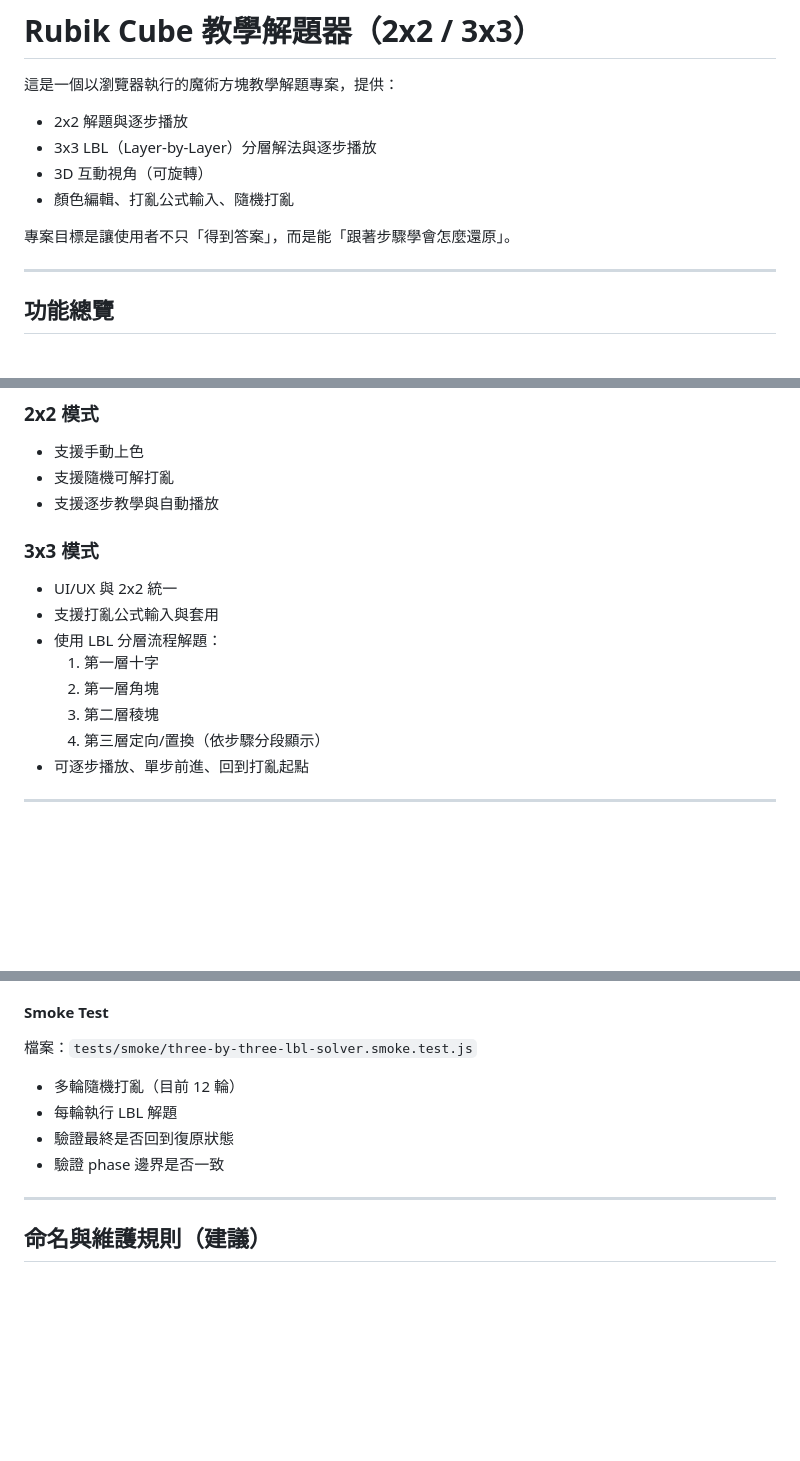
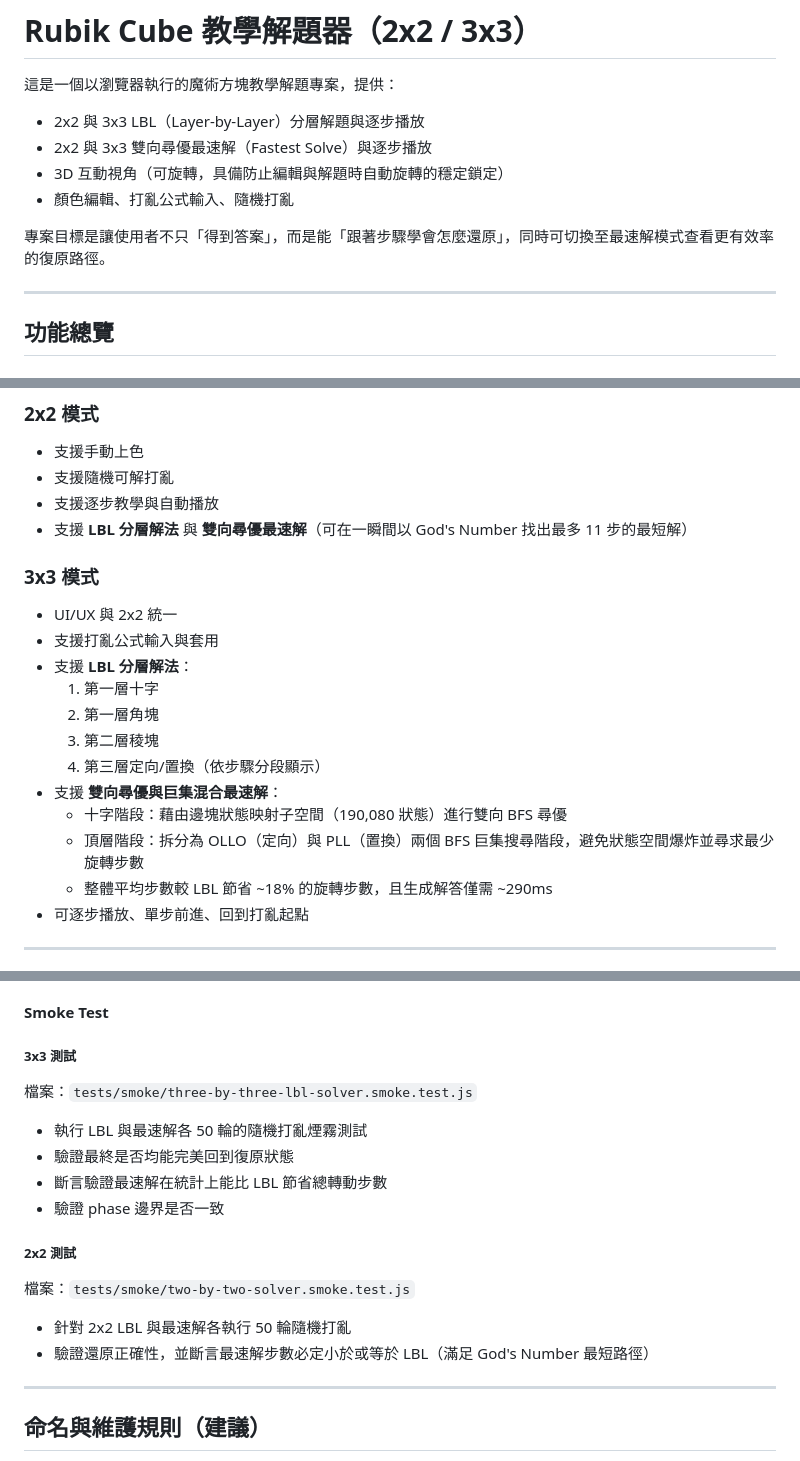
Before and after one commit to kavwang/RubiKCube, a Markdown page: README.md, 3 parts joined by grey strips. Drawn GitHub-style; blank space fills up the shorter version.

Commit message:
docs: update README.md to describe new 2x2 and 3x3 fastest solve features and tests

```diff
--- a/README.md
+++ b/README.md
@@ -2,12 +2,12 @@
 
 這是一個以瀏覽器執行的魔術方塊教學解題專案，提供：
 
-- 2x2 解題與逐步播放
-- 3x3 LBL（Layer-by-Layer）分層解法與逐步播放
-- 3D 互動視角（可旋轉）
+- 2x2 與 3x3 LBL（Layer-by-Layer）分層解題與逐步播放
+- 2x2 與 3x3 雙向尋優最速解（Fastest Solve）與逐步播放
+- 3D 互動視角（可旋轉，具備防止編輯與解題時自動旋轉的穩定鎖定）
 - 顏色編輯、打亂公式輸入、隨機打亂
 
-專案目標是讓使用者不只「得到答案」，而是能「跟著步驟學會怎麼還原」。
+專案目標是讓使用者不只「得到答案」，而是能「跟著步驟學會怎麼還原」，同時可切換至最速解模式查看更有效率的復原路徑。
 
 ---
 
@@ -21,15 +21,20 @@
 - 支援手動上色
 - 支援隨機可解打亂
 - 支援逐步教學與自動播放
+- 支援 **LBL 分層解法** 與 **雙向尋優最速解**（可在一瞬間以 God's Number 找出最多 11 步的最短解）
 
 ### 3x3 模式
 - UI/UX 與 2x2 統一
 - 支援打亂公式輸入與套用
-- 使用 LBL 分層流程解題：
+- 支援 **LBL 分層解法**：
   1. 第一層十字
   2. 第一層角塊
   3. 第二層稜塊
   4. 第三層定向/置換（依步驟分段顯示）
+- 支援 **雙向尋優與巨集混合最速解**：
+  - 十字階段：藉由邊塊狀態映射子空間（190,080 狀態）進行雙向 BFS 尋優
+  - 頂層階段：拆分為 OLLO（定向）與 PLL（置換）兩個 BFS 巨集搜尋階段，避免狀態空間爆炸並尋求最少旋轉步數
+  - 整體平均步數較 LBL 節省 ~18% 的旋轉步數，且生成解答僅需 ~290ms
 - 可逐步播放、單步前進、回到打亂起點
 
 ---
@@ -135,12 +140,17 @@ npm run test:smoke
 - 隨機打亂是否避免連續同面
 
 #### Smoke Test
+##### 3x3 測試
 檔案：`tests/smoke/three-by-three-lbl-solver.smoke.test.js`
+- 執行 LBL 與最速解各 50 輪的隨機打亂煙霧測試
+- 驗證最終是否均能完美回到復原狀態
+- 斷言驗證最速解在統計上能比 LBL 節省總轉動步數
+- 驗證 phase 邊界是否一致
 
-- 多輪隨機打亂（目前 12 輪）
-- 每輪執行 LBL 解題
-- 驗證最終是否回到復原狀態
-- 驗證 phase 邊界是否一致
+##### 2x2 測試
+檔案：`tests/smoke/two-by-two-solver.smoke.test.js`
+- 針對 2x2 LBL 與最速解各執行 50 輪隨機打亂
+- 驗證還原正確性，並斷言最速解步數必定小於或等於 LBL（滿足 God's Number 最短路徑）
 
 ---
 
```
Also changed, not shown: other parts of README.md (+1 -1 lines).
